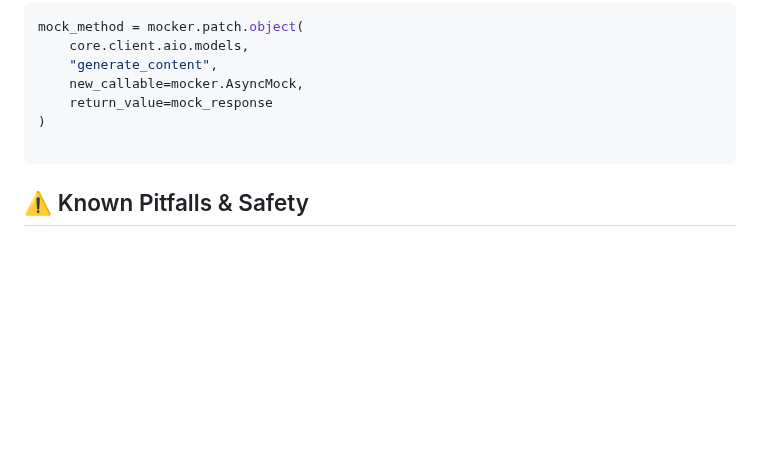
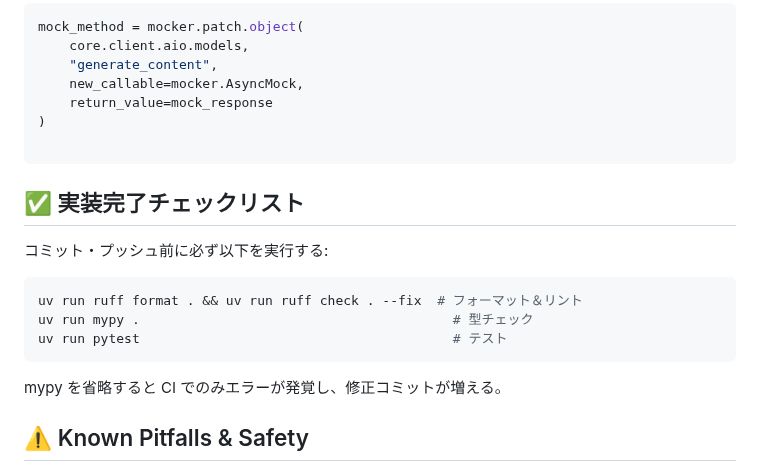
Before and after one commit to kk366-code/vertex-ai-starter, a Markdown page: SKILL.md, the part around the change. Rendered like a GitHub page; blank space fills up the shorter version.

Commit message:
docs: add pre-commit checklist to SKILL.md
コミット前に ruff / mypy / pytest を実行するチェックリストを追記した。
mypy の実行漏れで CI のみエラーが出るケースを防ぐため。

Co-Authored-By: Claude Sonnet 4.6 <noreply@anthropic.com>

````diff
--- a/SKILL.md
+++ b/SKILL.md
@@ -79,6 +79,18 @@ mock_method = mocker.patch.object(
 
 ```
 
+## ✅ 実装完了チェックリスト
+
+コミット・プッシュ前に必ず以下を実行する:
+
+```bash
+uv run ruff format . && uv run ruff check . --fix  # フォーマット＆リント
+uv run mypy .                                        # 型チェック
+uv run pytest                                        # テスト
+```
+
+mypy を省略すると CI でのみエラーが発覚し、修正コミットが増える。
+
 ## ⚠️ Known Pitfalls & Safety
 
 - **Project ID Validation**: 実行前に必ず `.env` から `GOOGLE_CLOUD_PROJECT` が正しく読み込まれているかチェックしてください。
````
